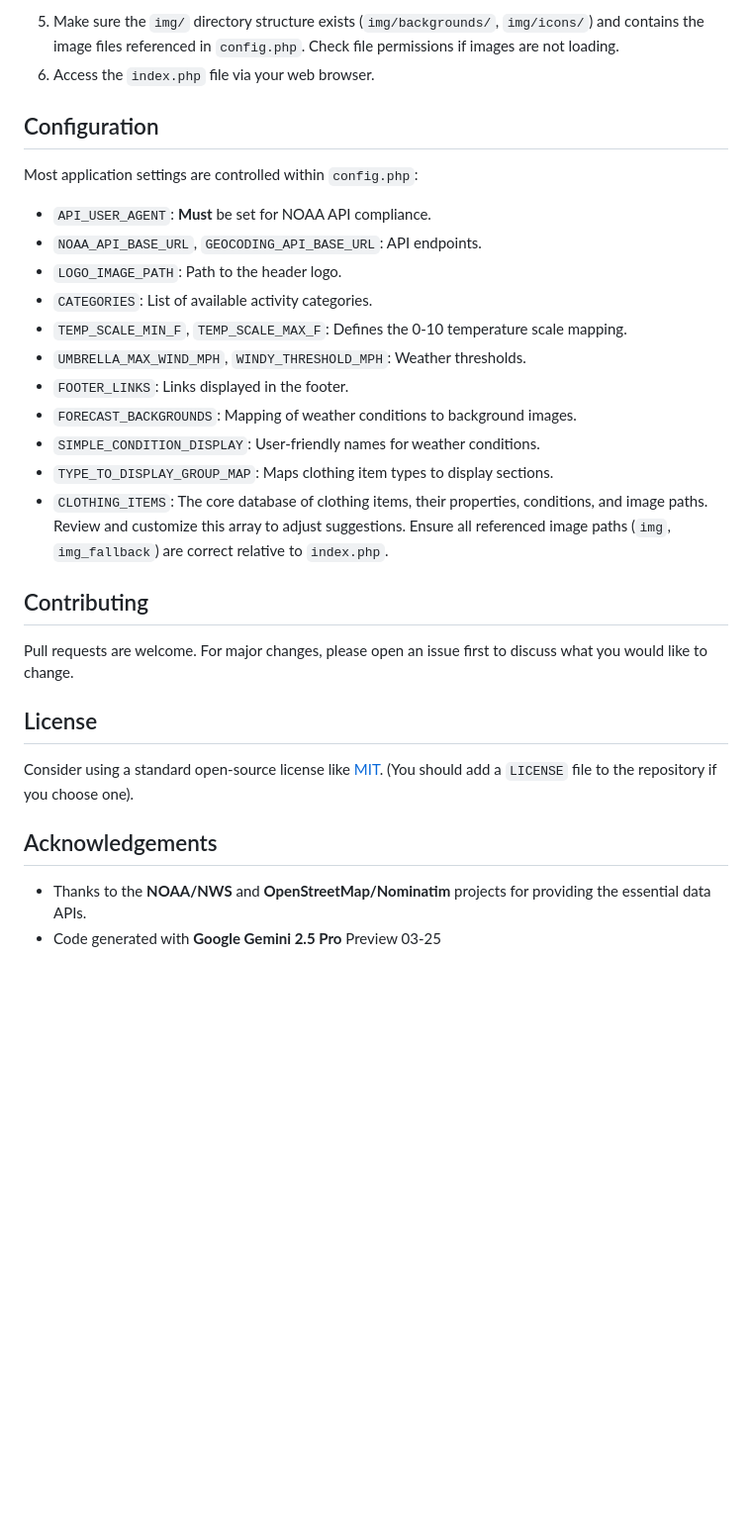
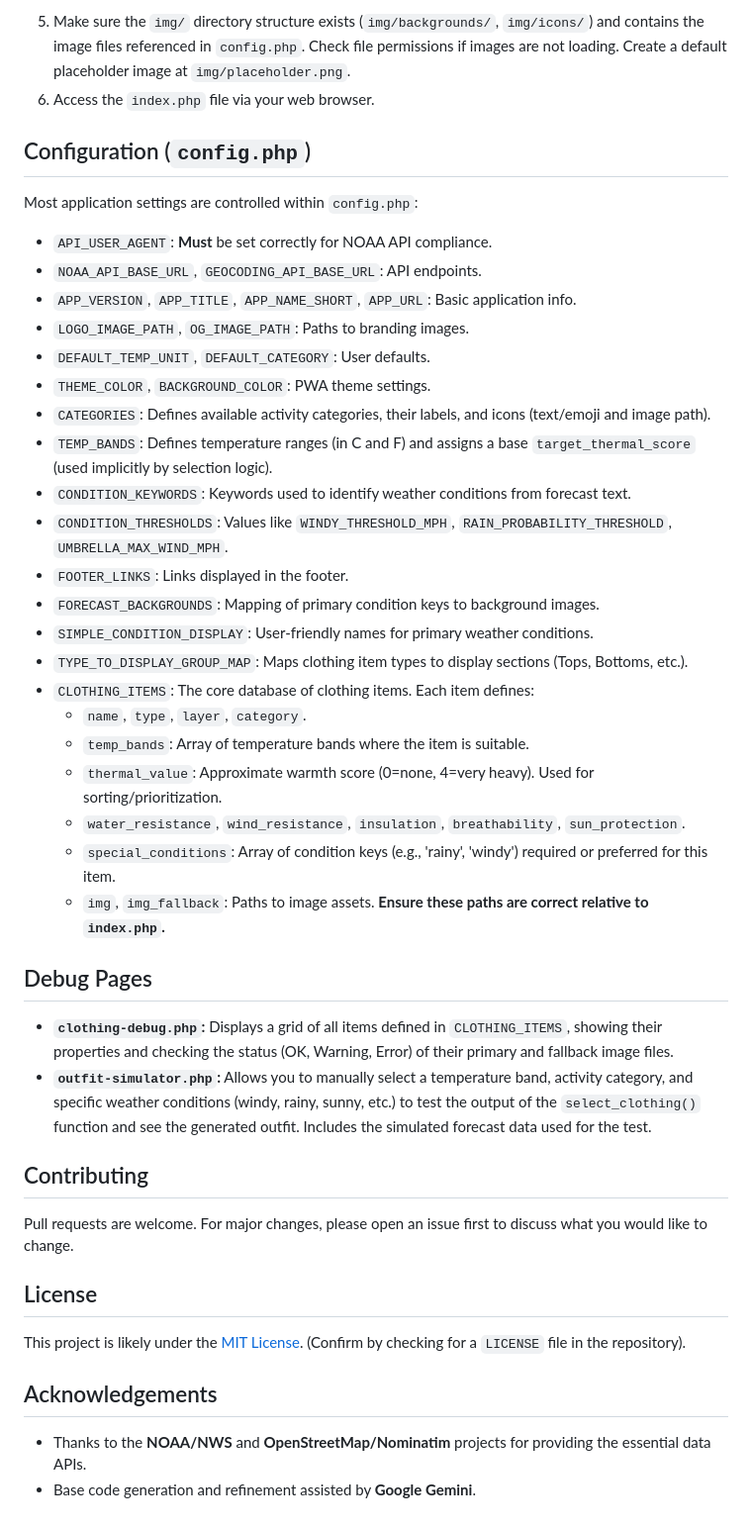
Before and after one commit to timnetworks/whatJacket, a Markdown page: README.md, the part around one of its changes. Shown at 99% size. Drawn GitHub-style; blank space fills up the shorter version.

````diff
--- a/README.md
+++ b/README.md
@@ -51,22 +59,37 @@ A simple PHP web application that suggests clothing based on the weather forecas
     ```
-5.  Make sure the `img/` directory structure exists (`img/backgrounds/`, `img/icons/`) and contains the image files referenced in `config.php`. Check file permissions if images are not loading.
+5.  Make sure the `img/` directory structure exists (`img/backgrounds/`, `img/icons/`) and contains the image files referenced in `config.php`. Check file permissions if images are not loading. Create a default placeholder image at `img/placeholder.png`.
 6.  Access the `index.php` file via your web browser.
 
-## Configuration
+## Configuration (`config.php`)
 
 Most application settings are controlled within `config.php`:
 
-*   `API_USER_AGENT`: **Must** be set for NOAA API compliance.
+*   `API_USER_AGENT`: **Must** be set correctly for NOAA API compliance.
 *   `NOAA_API_BASE_URL`, `GEOCODING_API_BASE_URL`: API endpoints.
-*   `LOGO_IMAGE_PATH`: Path to the header logo.
-*   `CATEGORIES`: List of available activity categories.
-*   `TEMP_SCALE_MIN_F`, `TEMP_SCALE_MAX_F`: Defines the 0-10 temperature scale mapping.
-*   `UMBRELLA_MAX_WIND_MPH`, `WINDY_THRESHOLD_MPH`: Weather thresholds.
+*   `APP_VERSION`, `APP_TITLE`, `APP_NAME_SHORT`, `APP_URL`: Basic application info.
+*   `LOGO_IMAGE_PATH`, `OG_IMAGE_PATH`: Paths to branding images.
+*   `DEFAULT_TEMP_UNIT`, `DEFAULT_CATEGORY`: User defaults.
+*   `THEME_COLOR`, `BACKGROUND_COLOR`: PWA theme settings.
+*   `CATEGORIES`: Defines available activity categories, their labels, and icons (text/emoji and image path).
+*   `TEMP_BANDS`: Defines temperature ranges (in C and F) and assigns a base `target_thermal_score` (used implicitly by selection logic).
+*   `CONDITION_KEYWORDS`: Keywords used to identify weather conditions from forecast text.
+*   `CONDITION_THRESHOLDS`: Values like `WINDY_THRESHOLD_MPH`, `RAIN_PROBABILITY_THRESHOLD`, `UMBRELLA_MAX_WIND_MPH`.
 *   `FOOTER_LINKS`: Links displayed in the footer.
-*   `FORECAST_BACKGROUNDS`: Mapping of weather conditions to background images.
-*   `SIMPLE_CONDITION_DISPLAY`: User-friendly names for weather conditions.
-*   `TYPE_TO_DISPLAY_GROUP_MAP`: Maps clothing item types to display sections.
-*   `CLOTHING_ITEMS`: The core database of clothing items, their properties, conditions, and image paths. Review and customize this array to adjust suggestions. Ensure all referenced image paths (`img`, `img_fallback`) are correct relative to `index.php`.
+*   `FORECAST_BACKGROUNDS`: Mapping of primary condition keys to background images.
+*   `SIMPLE_CONDITION_DISPLAY`: User-friendly names for primary weather conditions.
+*   `TYPE_TO_DISPLAY_GROUP_MAP`: Maps clothing item types to display sections (Tops, Bottoms, etc.).
+*   `CLOTHING_ITEMS`: The core database of clothing items. Each item defines:
+    *   `name`, `type`, `layer`, `category`.
+    *   `temp_bands`: Array of temperature bands where the item is suitable.
+    *   `thermal_value`: Approximate warmth score (0=none, 4=very heavy). Used for sorting/prioritization.
+    *   `water_resistance`, `wind_resistance`, `insulation`, `breathability`, `sun_protection`.
+    *   `special_conditions`: Array of condition keys (e.g., 'rainy', 'windy') required or preferred for this item.
+    *   `img`, `img_fallback`: Paths to image assets. **Ensure these paths are correct relative to `index.php`.**
+
+## Debug Pages
+
+*   **`clothing-debug.php`:** Displays a grid of all items defined in `CLOTHING_ITEMS`, showing their properties and checking the status (OK, Warning, Error) of their primary and fallback image files.
+*   **`outfit-simulator.php`:** Allows you to manually select a temperature band, activity category, and specific weather conditions (windy, rainy, sunny, etc.) to test the output of the `select_clothing()` function and see the generated outfit. Includes the simulated forecast data used for the test.
 
 ## Contributing
 
@@ -74,9 +97,9 @@ Pull requests are welcome. For major changes, please open an issue first to disc
 
 ## License
 
-Consider using a standard open-source license like [MIT](https://opensource.org/licenses/MIT). (You should add a `LICENSE` file to the repository if you choose one).
+This project is likely under the [MIT License](https://opensource.org/licenses/MIT). (Confirm by checking for a `LICENSE` file in the repository).
 
 ## Acknowledgements
 
 *   Thanks to the **NOAA/NWS** and **OpenStreetMap/Nominatim** projects for providing the essential data APIs.
-*   Code generated with **Google Gemini 2.5 Pro** Preview 03-25
+*   Base code generation and refinement assisted by **Google Gemini**.
````
Also changed, not shown: other parts of README.md (+31 -23 lines).
